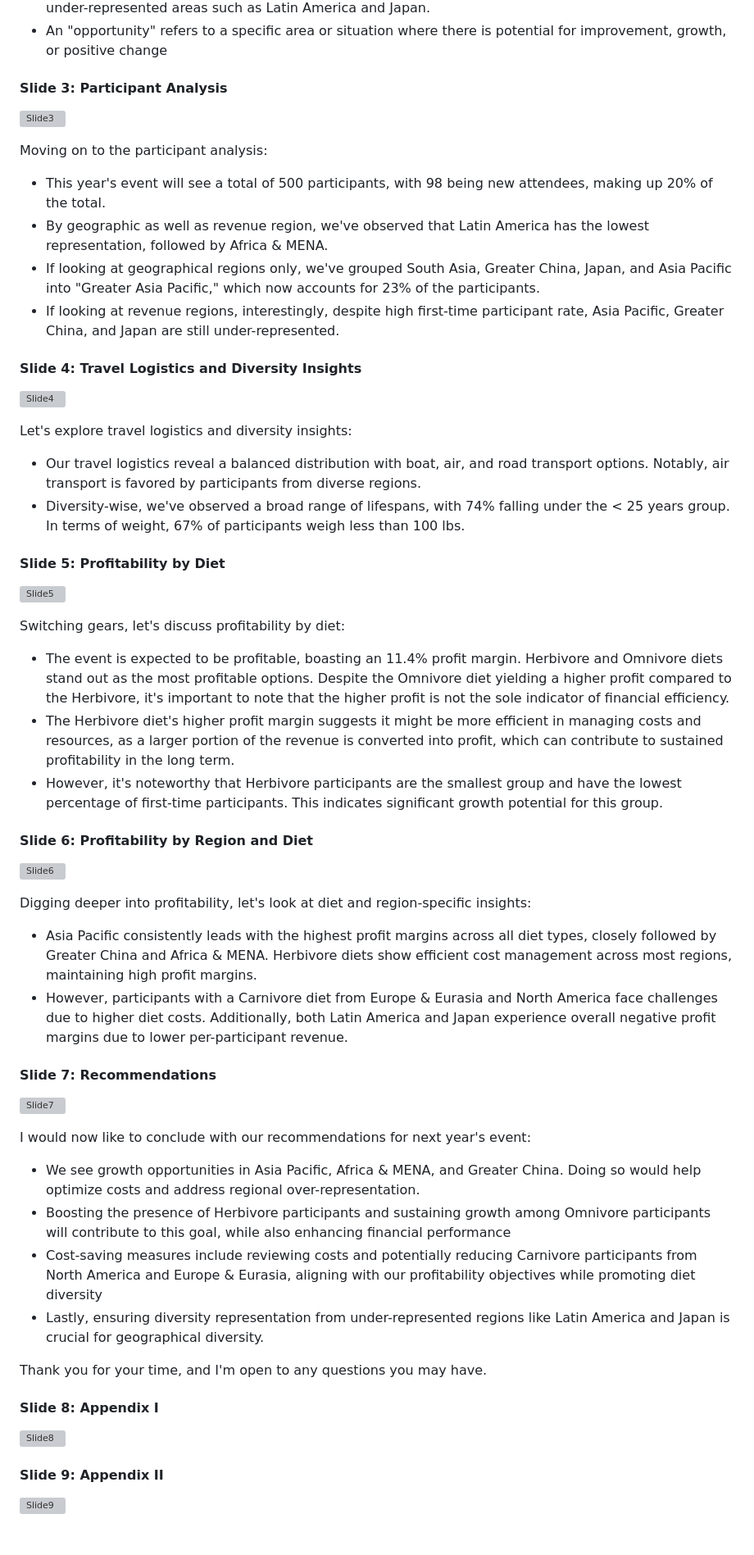
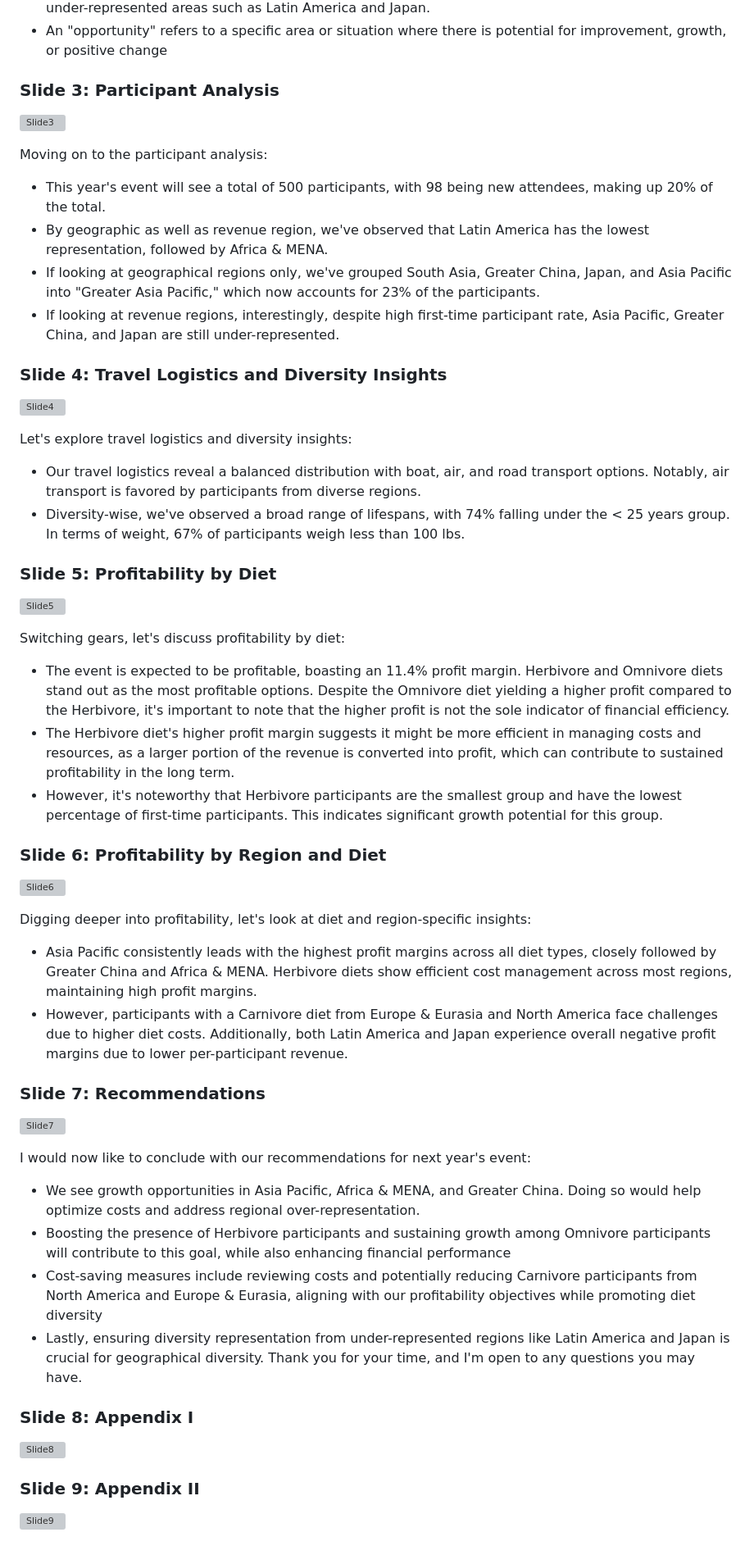
Before and after one commit to lanhoang82/Data-Portfolio-1, a Markdown page: 6. Excel - Business Performance Analysis - Data Transformation + Charts + PPT Deck/README.md, the part around one of its changes. Shown at 82% size. GitHub-like rendering; grey boxes are pictures that could not be loaded.

```diff
--- a/6. Excel - Business Performance Analysis - Data Transformation + Charts + PPT Deck/README.md
+++ b/6. Excel - Business Performance Analysis - Data Transformation + Charts + PPT Deck/README.md
@@ -95,7 +95,7 @@ To begin, let's take a look at the executive summary:
 - Our top recommendations encompass optimizing costs by evaluating cost structures and potentially reducing unprofitable participants in overly represented regions, unless they are strategic partners. We also suggest focusing on growth in key regions and ensuring diversity by inviting participants from under-represented areas such as Latin America and Japan.
 - An "opportunity" refers to a specific area or situation where there is potential for improvement, growth, or positive change
 
-#### Slide 3: Participant Analysis
+### Slide 3: Participant Analysis
 ![Slide3](https://github.com/lanhoang82/Data-Portfolio-1/assets/47191803/219e10a2-34c1-4fdc-b725-53e37c707979)
 
 Moving on to the participant analysis:
@@ -104,14 +104,14 @@ Moving on to the participant analysis:
 - If looking at geographical regions only, we've grouped South Asia, Greater China, Japan, and Asia Pacific into "Greater Asia Pacific," which now accounts for 23% of the participants.
 - If looking at revenue regions, interestingly, despite high first-time participant rate, Asia Pacific, Greater China, and Japan are still under-represented.
 
-#### Slide 4: Travel Logistics and Diversity Insights
+### Slide 4: Travel Logistics and Diversity Insights
 ![Slide4](https://github.com/lanhoang82/Data-Portfolio-1/assets/47191803/c7742954-93bf-49e4-bd57-d826f18e32cb)
 
 Let's explore travel logistics and diversity insights:
 - Our travel logistics reveal a balanced distribution with boat, air, and road transport options. Notably, air transport is favored by participants from diverse regions.
 - Diversity-wise, we've observed a broad range of lifespans, with 74% falling under the < 25 years group. In terms of weight, 67% of participants weigh less than 100 lbs.
 
-#### Slide 5: Profitability by Diet
+### Slide 5: Profitability by Diet
 ![Slide5](https://github.com/lanhoang82/Data-Portfolio-1/assets/47191803/e273b007-0318-4d40-9531-652ebb09fb0c)
 
 Switching gears, let's discuss profitability by diet:
@@ -119,14 +119,14 @@ Switching gears, let's discuss profitability by diet:
 - The Herbivore diet's higher profit margin suggests it might be more efficient in managing costs and resources, as a larger portion of the revenue is converted into profit, which can contribute to sustained profitability in the long term.
 - However, it's noteworthy that Herbivore participants are the smallest group and have the lowest percentage of first-time participants. This indicates significant growth potential for this group.
 
-#### Slide 6: Profitability by Region and Diet
+### Slide 6: Profitability by Region and Diet
 ![Slide6](https://github.com/lanhoang82/Data-Portfolio-1/assets/47191803/ae4fd1f8-7db9-4bed-ba74-a1c165b1b991)
 
 Digging deeper into profitability, let's look at diet and region-specific insights:
 - Asia Pacific consistently leads with the highest profit margins across all diet types, closely followed by Greater China and Africa & MENA. Herbivore diets show efficient cost management across most regions, maintaining high profit margins.
 - However, participants with a Carnivore diet from Europe & Eurasia and North America face challenges due to higher diet costs. Additionally, both Latin America and Japan experience overall negative profit margins due to lower per-participant revenue.
 
-#### Slide 7: Recommendations
+### Slide 7: Recommendations
 ![Slide7](https://github.com/lanhoang82/Data-Portfolio-1/assets/47191803/0504a792-3d95-4b83-a275-b8640ceff9ca)
 
 I would now like to conclude with our recommendations for next year's event:
@@ -134,11 +134,10 @@ I would now like to conclude with our recommendations for next year's event:
 - Boosting the presence of Herbivore participants and sustaining growth among Omnivore participants will contribute to this goal, while also enhancing financial performance
 - Cost-saving measures include reviewing costs and potentially reducing Carnivore participants from North America and Europe & Eurasia, aligning with our profitability objectives while promoting diet diversity
 - Lastly, ensuring diversity representation from under-represented regions like Latin America and Japan is crucial for geographical diversity.
+  Thank you for your time, and I'm open to any questions you may have.
 
-Thank you for your time, and I'm open to any questions you may have.
-
-#### Slide 8: Appendix I
+### Slide 8: Appendix I
 ![Slide8](https://github.com/lanhoang82/Data-Portfolio-1/assets/47191803/cb55330d-dd78-497a-af07-6887fb3878be)
 
-#### Slide 9: Appendix II
+### Slide 9: Appendix II
 ![Slide9](https://github.com/lanhoang82/Data-Portfolio-1/assets/47191803/2ef2190d-57d7-41e4-947b-e2dc4bcf96ea)
```
Also changed, not shown: other parts of 6. Excel - Business Performance Analysis - Data Transformation + Charts + PPT Deck/README.md (+4 -4 lines).
